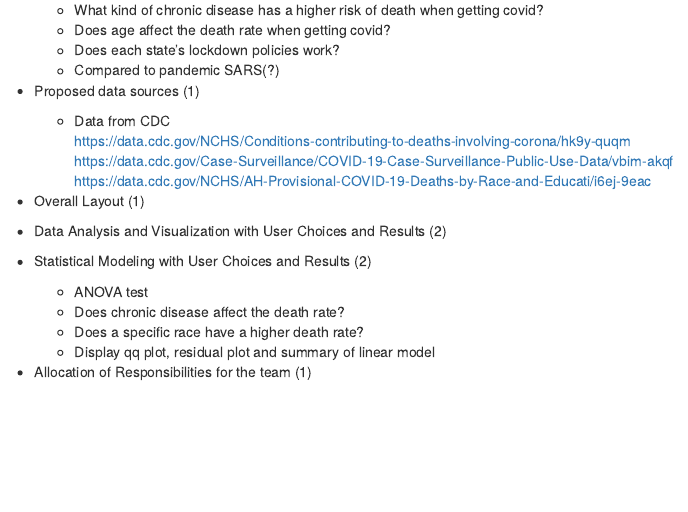
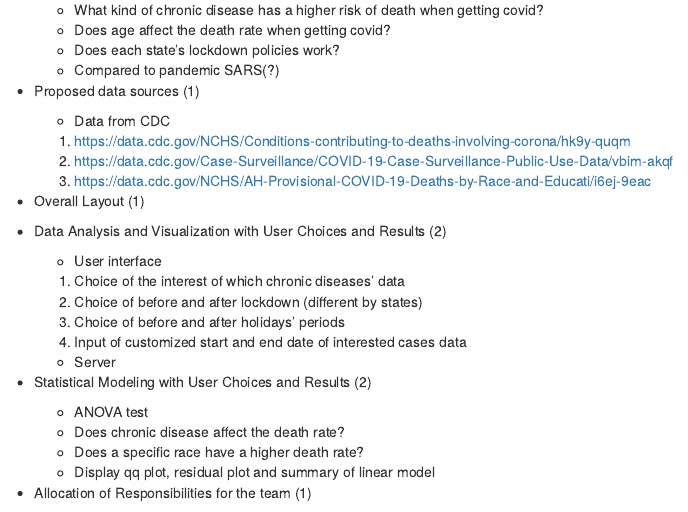
Before and after one commit to Stephanie9606/R_Shinyapp_Covid19Analysis, an R Markdown document (ds_project_plan.Rmd): the page in a window 1100 px wide, from 310 px down. Rendered offline with R 4.5, knitr and Pandoc, with nearby package versions.

Commit message:
Data Analysis and Visualization

```diff
--- a/ds_project_plan.Rmd
+++ b/ds_project_plan.Rmd
@@ -19,13 +19,19 @@ output: html_document
 
 * Proposed data sources (1)
     + Data from CDC
-    https://data.cdc.gov/NCHS/Conditions-contributing-to-deaths-involving-corona/hk9y-quqm
-    https://data.cdc.gov/Case-Surveillance/COVID-19-Case-Surveillance-Public-Use-Data/vbim-akqf
-    https://data.cdc.gov/NCHS/AH-Provisional-COVID-19-Deaths-by-Race-and-Educati/i6ej-9eac
+    1. https://data.cdc.gov/NCHS/Conditions-contributing-to-deaths-involving-corona/hk9y-quqm
+    2. https://data.cdc.gov/Case-Surveillance/COVID-19-Case-Surveillance-Public-Use-Data/vbim-akqf
+    3. https://data.cdc.gov/NCHS/AH-Provisional-COVID-19-Deaths-by-Race-and-Educati/i6ej-9eac
 
 * Overall Layout (1)
 
 * Data Analysis and Visualization with User Choices and Results (2)
+    + User interface
+    1. Choice of the interest of which chronic diseases’ data
+    2. Choice of before and after lockdown (different by states)
+    3. Choice of before and after holidays’ periods
+    4. Input of customized start and end date of interested cases data
+    + Server
 
 * Statistical Modeling with User Choices and Results (2)
     + ANOVA test
```
Also changed, not shown: ds_project_plan.html (added).
